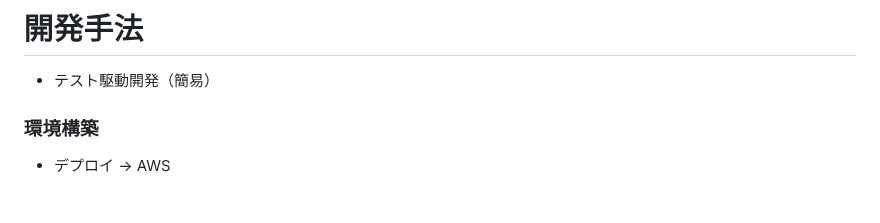
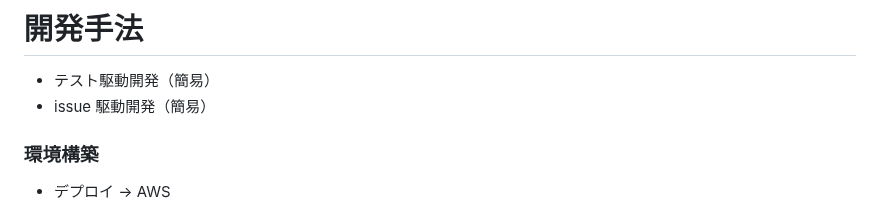
Before and after one commit to nagai-sho/KY_management_app, a Markdown page: README.md, the part around the change. Rendered like a GitHub page.

Commit message:
readme一部修正

```diff
--- a/README.md
+++ b/README.md
@@ -75,6 +75,7 @@ https://tech-camp.in/expert
 # 開発手法
 
 - テスト駆動開発（簡易）
+- issue 駆動開発（簡易）
 
 ### 環境構築
 
```
